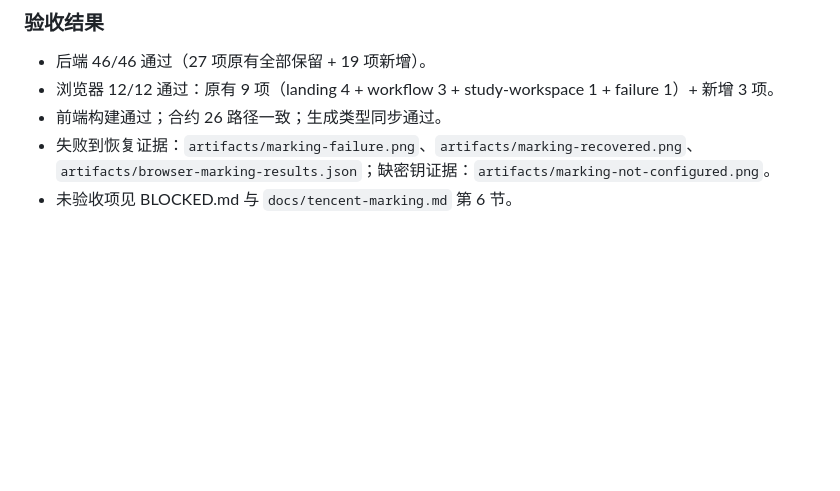
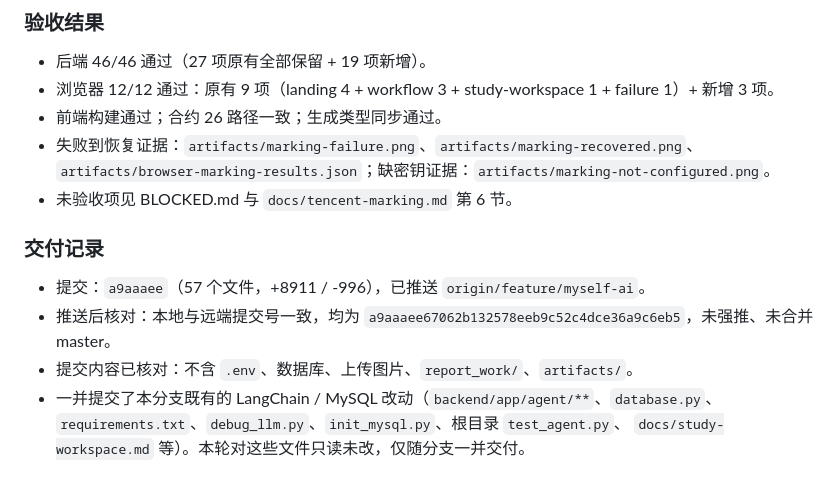
Before and after one commit to lichuanjie31-prog/FinalBoost, a Markdown page: PROGRESS.md, the part around the change. Drawn GitHub-style; blank space fills up the shorter version.

Commit message:
docs: 记录腾讯云批改交付提交号与推送核对结果
Co-Authored-By: Claude Code <noreply@anthropic.com>

```diff
--- a/PROGRESS.md
+++ b/PROGRESS.md
@@ -66,3 +66,11 @@
 - 失败到恢复证据：`artifacts/marking-failure.png`、`artifacts/marking-recovered.png`、
   `artifacts/browser-marking-results.json`；缺密钥证据：`artifacts/marking-not-configured.png`。
 - 未验收项见 BLOCKED.md 与 `docs/tencent-marking.md` 第 6 节。
+
+### 交付记录
+- 提交：`a9aaaee`（57 个文件，+8911 / -996），已推送 `origin/feature/myself-ai`。
+- 推送后核对：本地与远端提交号一致，均为 `a9aaaee67062b132578eeb9c52c4dce36a9c6eb5`，未强推、未合并 master。
+- 提交内容已核对：不含 `.env`、数据库、上传图片、`report_work/`、`artifacts/`。
+- 一并提交了本分支既有的 LangChain / MySQL 改动（`backend/app/agent/**`、`database.py`、
+  `requirements.txt`、`debug_llm.py`、`init_mysql.py`、根目录 `test_agent.py`、
+  `docs/study-workspace.md` 等）。本轮对这些文件只读未改，仅随分支一并交付。
```
